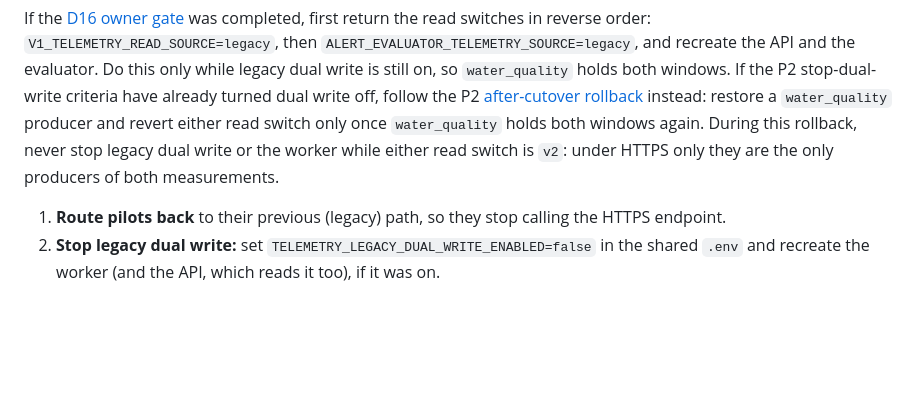
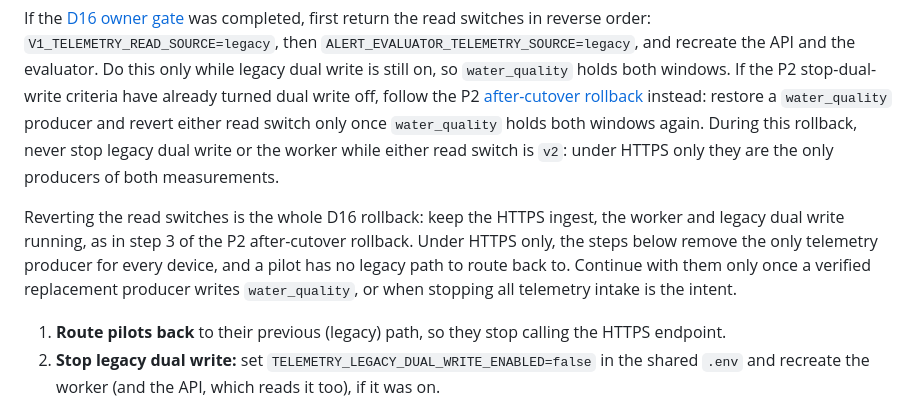
Before and after one commit to VINIClUS/limnopulse, a Markdown page: docs/p3-ingestion-rollout-runbook.md, the part around the change. GitHub-like rendering; blank space fills up the shorter version.

Commit message:
docs(104): the D16 rollback keeps the HTTPS ingest and dual write running
Codex review on #135 (P2): under HTTPS only the numbered shutdown steps
remove the only telemetry producer for every device, and a pilot has no
legacy path to route back to. Reverting the read switches is now the
whole D16 rollback (HTTPS ingest, worker and dual write keep running, as
in step 3 of P2's after-cutover rollback); the shutdown steps follow only
once a verified replacement producer writes `water_quality`, or when
stopping all telemetry intake is the intent.

Refs #104

Co-Authored-By: Claude Opus 5.5 <noreply@anthropic.com>

```diff
--- a/docs/p3-ingestion-rollout-runbook.md
+++ b/docs/p3-ingestion-rollout-runbook.md
@@ -354,6 +354,12 @@ restore a `water_quality` producer and revert either read switch only once `wate
 both windows again. During this rollback, never stop legacy dual write or the worker while either
 read switch is `v2`: under HTTPS only they are the only producers of both measurements.
 
+Reverting the read switches is the whole D16 rollback: keep the HTTPS ingest, the worker and legacy
+dual write running, as in step 3 of the P2 after-cutover rollback. Under HTTPS only, the steps below
+remove the only telemetry producer for every device, and a pilot has no legacy path to route back
+to. Continue with them only once a verified replacement producer writes `water_quality`, or when
+stopping all telemetry intake is the intent.
+
 1. **Route pilots back** to their previous (legacy) path, so they stop calling the HTTPS endpoint.
 2. **Stop legacy dual write:** set `TELEMETRY_LEGACY_DUAL_WRITE_ENABLED=false` in the shared `.env`
    and recreate the worker (and the API, which reads it too), if it was on.
```
